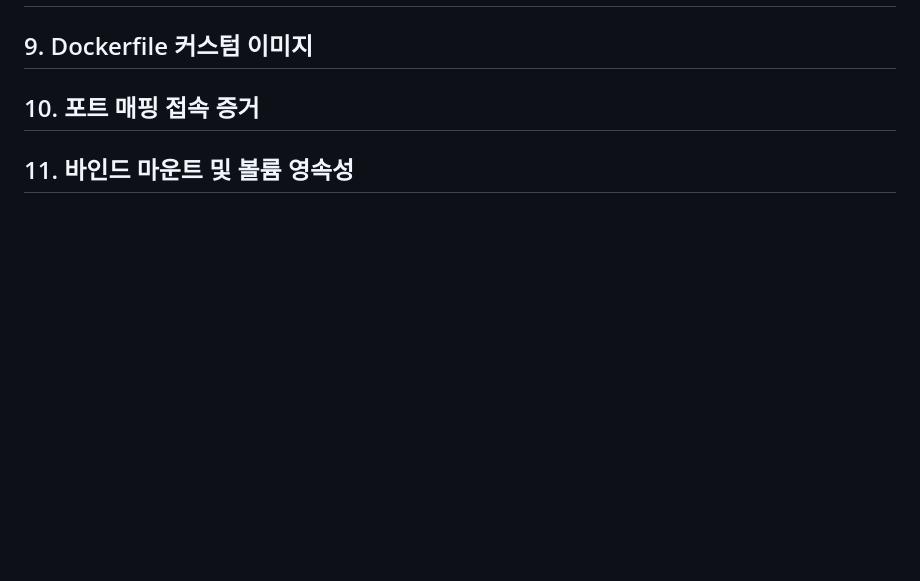
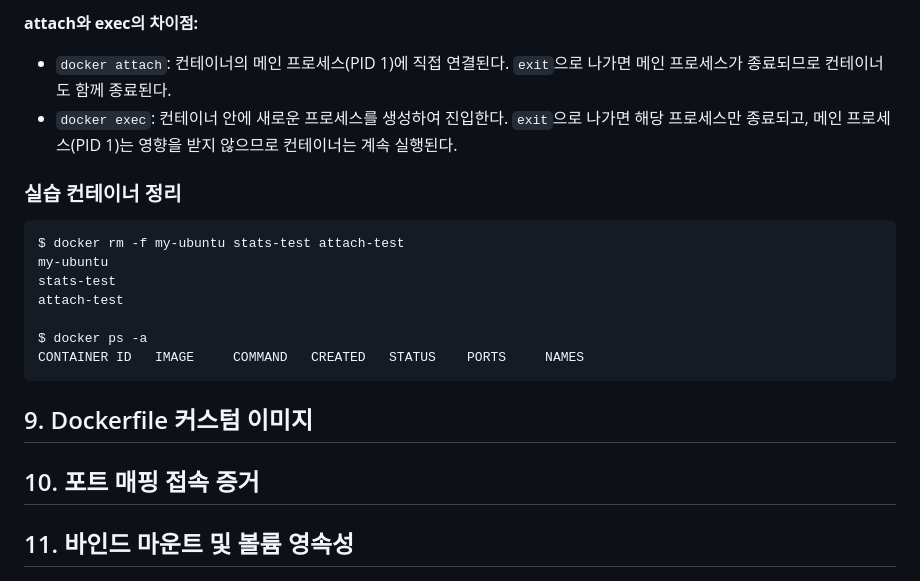
Before and after one commit to nansu0425/E1-1, a Markdown page: README.md, the part around one of its changes. GitHub-like rendering; blank space fills up the shorter version.

````diff
--- a/README.md
+++ b/README.md
@@ -166,3 +330,19 @@ drwx------ 2 nansu0425 nansu0425 4096 Mar 31 15:32 practice/perm_dir
+**attach와 exec의 차이점:**
+
+- `docker attach`: 컨테이너의 메인 프로세스(PID 1)에 직접 연결된다. `exit`으로 나가면 메인 프로세스가 종료되므로 컨테이너도 함께 종료된다.
+- `docker exec`: 컨테이너 안에 새로운 프로세스를 생성하여 진입한다. `exit`으로 나가면 해당 프로세스만 종료되고, 메인 프로세스(PID 1)는 영향을 받지 않으므로 컨테이너는 계속 실행된다.
+
+### 실습 컨테이너 정리
+
+```bash
+$ docker rm -f my-ubuntu stats-test attach-test
+my-ubuntu
+stats-test
+attach-test
+
+$ docker ps -a
+CONTAINER ID   IMAGE     COMMAND   CREATED   STATUS    PORTS     NAMES
+```
 ## 9. Dockerfile 커스텀 이미지
 ## 10. 포트 매핑 접속 증거
 ## 11. 바인드 마운트 및 볼륨 영속성
````
Also changed, not shown: other parts of README.md (+164 -0 lines), CLAUDE.md (+1 -1 lines), docs/ROADMAP.md (+10 -10 lines).
